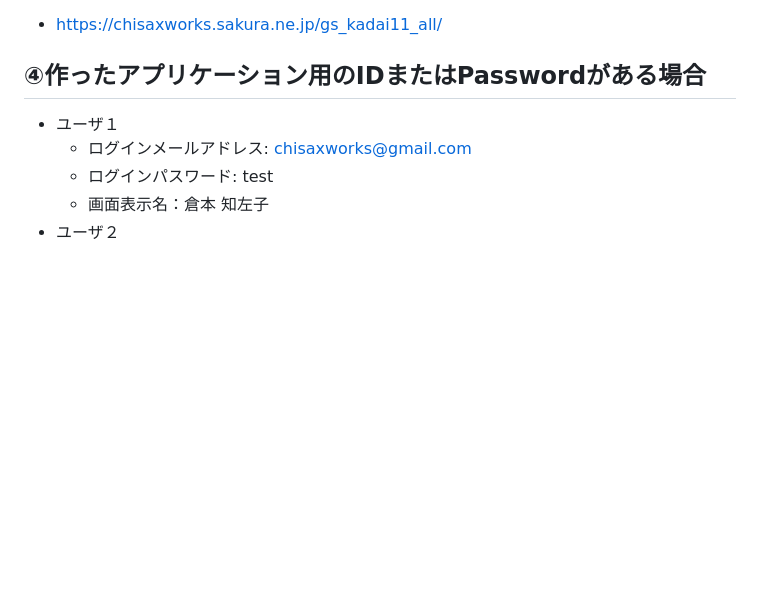
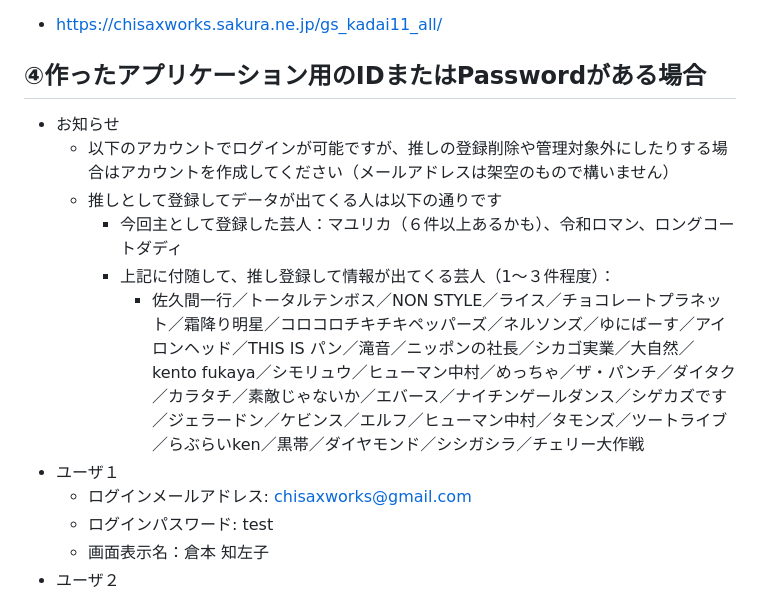
Before and after one commit to chisaxworks/gs_kadai11_all, a Markdown page: README.md, the part around the change. Drawn GitHub-style; blank space fills up the shorter version.

```diff
--- a/README.md
+++ b/README.md
@@ -20,6 +20,12 @@
 - https://chisaxworks.sakura.ne.jp/gs_kadai11_all/
 
 ## ④作ったアプリケーション用のIDまたはPasswordがある場合
+- お知らせ
+    - 以下のアカウントでログインが可能ですが、推しの登録削除や管理対象外にしたりする場合はアカウントを作成してください（メールアドレスは架空のもので構いません）
+    - 推しとして登録してデータが出てくる人は以下の通りです
+        - 今回主として登録した芸人：マユリカ（６件以上あるかも）、令和ロマン、ロングコートダディ
+        - 上記に付随して、推し登録して情報が出てくる芸人（1〜３件程度）：
+            - 佐久間一行／トータルテンボス／NON STYLE／ライス／チョコレートプラネット／霜降り明星／コロコロチキチキペッパーズ／ネルソンズ／ゆにばーす／アイロンヘッド／THIS IS パン／滝音／ニッポンの社長／シカゴ実業／大自然／kento fukaya／シモリュウ／ヒューマン中村／めっちゃ／ザ・パンチ／ダイタク／カラタチ／素敵じゃないか／エバース／ナイチンゲールダンス／シゲカズです／ジェラードン／ケビンス／エルフ／ヒューマン中村／タモンズ／ツートライブ／らぶらいken／黒帯／ダイヤモンド／シシガシラ／チェリー大作戦
 - ユーザ１
     - ログインメールアドレス: chisaxworks@gmail.com
     - ログインパスワード: test
```
